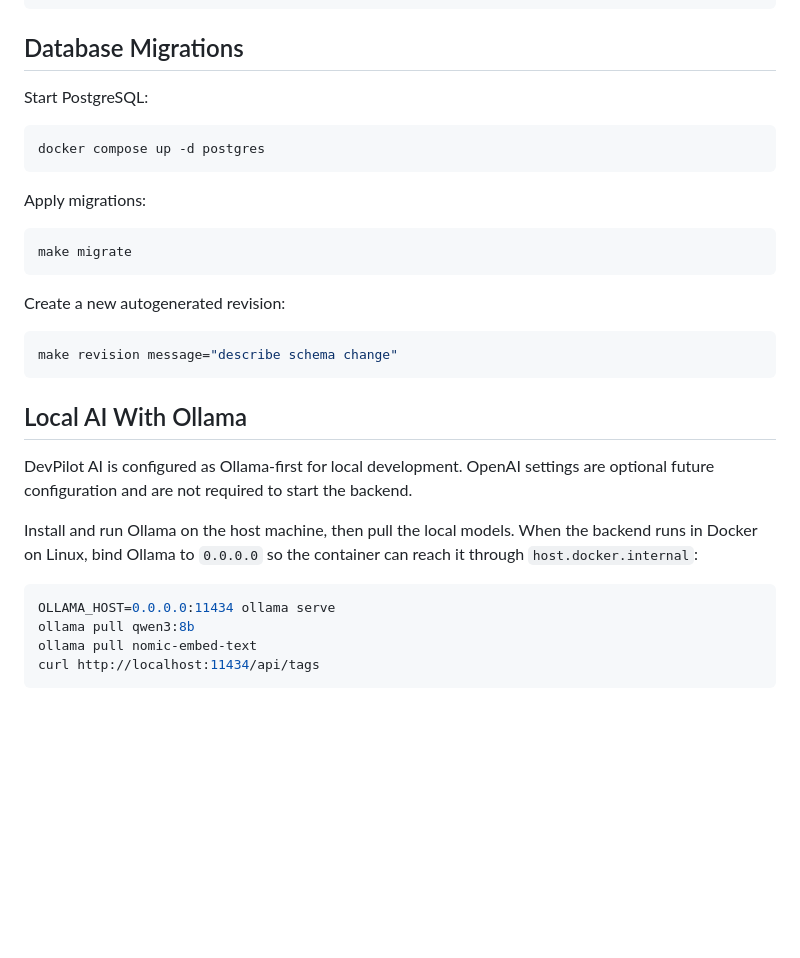
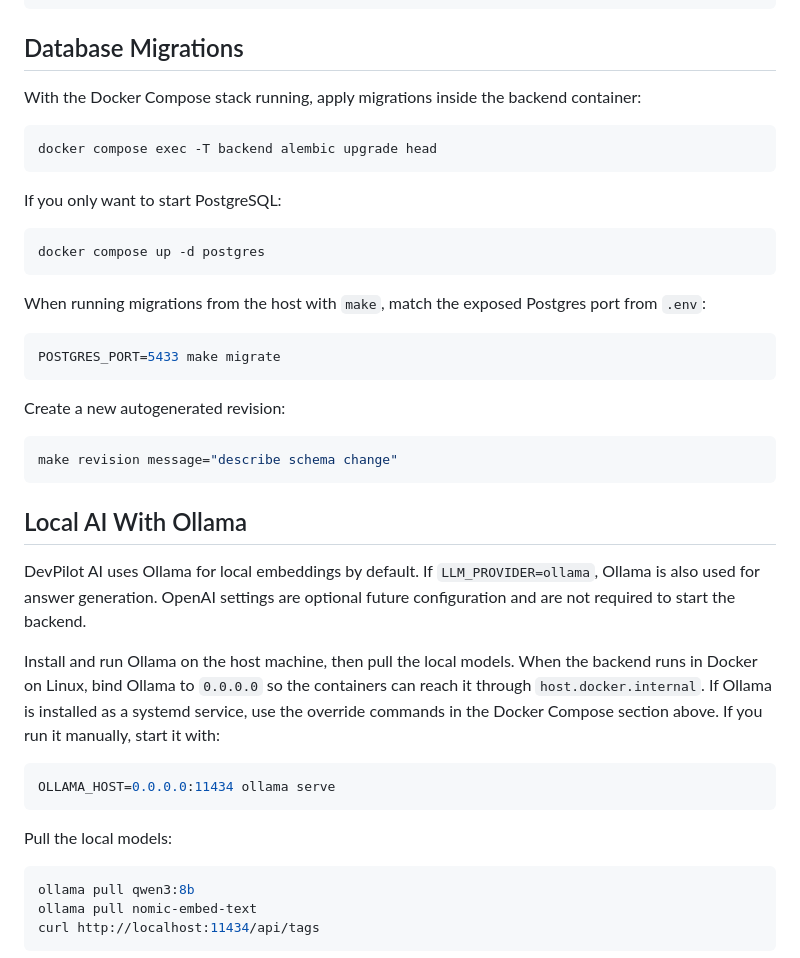
Before and after one commit to oussamamahidev/DevPilot-AI, a Markdown page: README.md, the part around one of its changes. Drawn GitHub-style; blank space fills up the shorter version.

````diff
--- a/README.md
+++ b/README.md
@@ -98,16 +144,24 @@ pytest
 
 ## Database Migrations
 
-Start PostgreSQL:
+With the Docker Compose stack running, apply migrations inside the backend
+container:
+
+```bash
+docker compose exec -T backend alembic upgrade head
+```
+
+If you only want to start PostgreSQL:
 
 ```bash
 docker compose up -d postgres
 ```
 
-Apply migrations:
+When running migrations from the host with `make`, match the exposed Postgres
+port from `.env`:
 
 ```bash
-make migrate
+POSTGRES_PORT=5433 make migrate
 ```
 
 Create a new autogenerated revision:
@@ -118,12 +172,23 @@ make revision message="describe schema change"
 
 ## Local AI With Ollama
 
-DevPilot AI is configured as Ollama-first for local development. OpenAI settings are optional future configuration and are not required to start the backend.
+DevPilot AI uses Ollama for local embeddings by default. If `LLM_PROVIDER=ollama`,
+Ollama is also used for answer generation. OpenAI settings are optional future
+configuration and are not required to start the backend.
 
-Install and run Ollama on the host machine, then pull the local models. When the backend runs in Docker on Linux, bind Ollama to `0.0.0.0` so the container can reach it through `host.docker.internal`:
+Install and run Ollama on the host machine, then pull the local models. When
+the backend runs in Docker on Linux, bind Ollama to `0.0.0.0` so the containers
+can reach it through `host.docker.internal`. If Ollama is installed as a
+systemd service, use the override commands in the Docker Compose section above.
+If you run it manually, start it with:
 
 ```bash
 OLLAMA_HOST=0.0.0.0:11434 ollama serve
+```
+
+Pull the local models:
+
+```bash
 ollama pull qwen3:8b
 ollama pull nomic-embed-text
 curl http://localhost:11434/api/tags
````
Also changed, not shown: other parts of README.md (+50 -4 lines).
